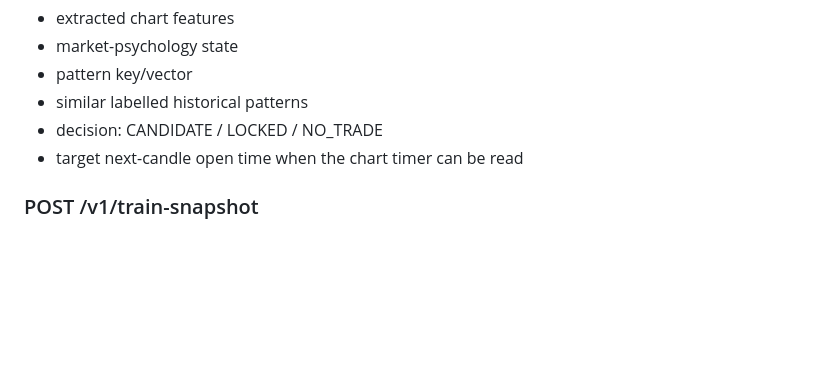
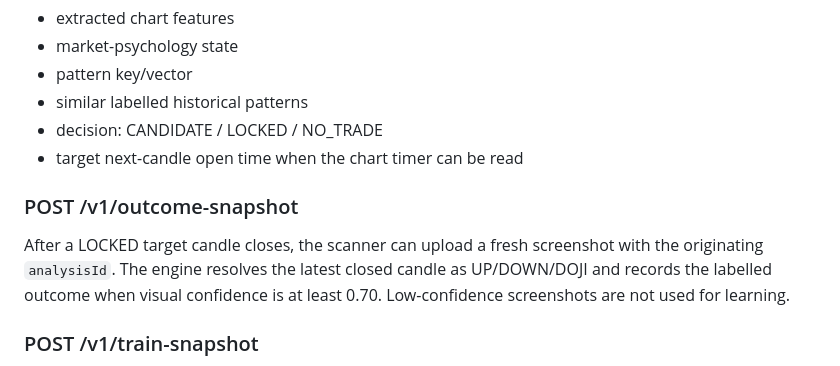
Before and after one commit to minhaz8sa-hash/tradetrack-android-screen-scanner, a Markdown page: tt-intelligence-engine/README.md, the part around the change. Drawn GitHub-style; blank space fills up the shorter version.

Commit message:
TT engine: document automatic outcome feedback

```diff
--- a/tt-intelligence-engine/README.md
+++ b/tt-intelligence-engine/README.md
@@ -67,6 +67,13 @@ Returns:
 - decision: CANDIDATE / LOCKED / NO_TRADE
 - target next-candle open time when the chart timer can be read
 
+### POST /v1/outcome-snapshot
+
+After a LOCKED target candle closes, the scanner can upload a fresh screenshot
+with the originating `analysisId`. The engine resolves the latest closed candle
+as UP/DOWN/DOJI and records the labelled outcome when visual confidence is at
+least 0.70. Low-confidence screenshots are not used for learning.
+
 ### POST /v1/train-snapshot
 
 Upload one to three historical chart screenshots plus `actual_direction=UP|DOWN|DOJI`.
```
